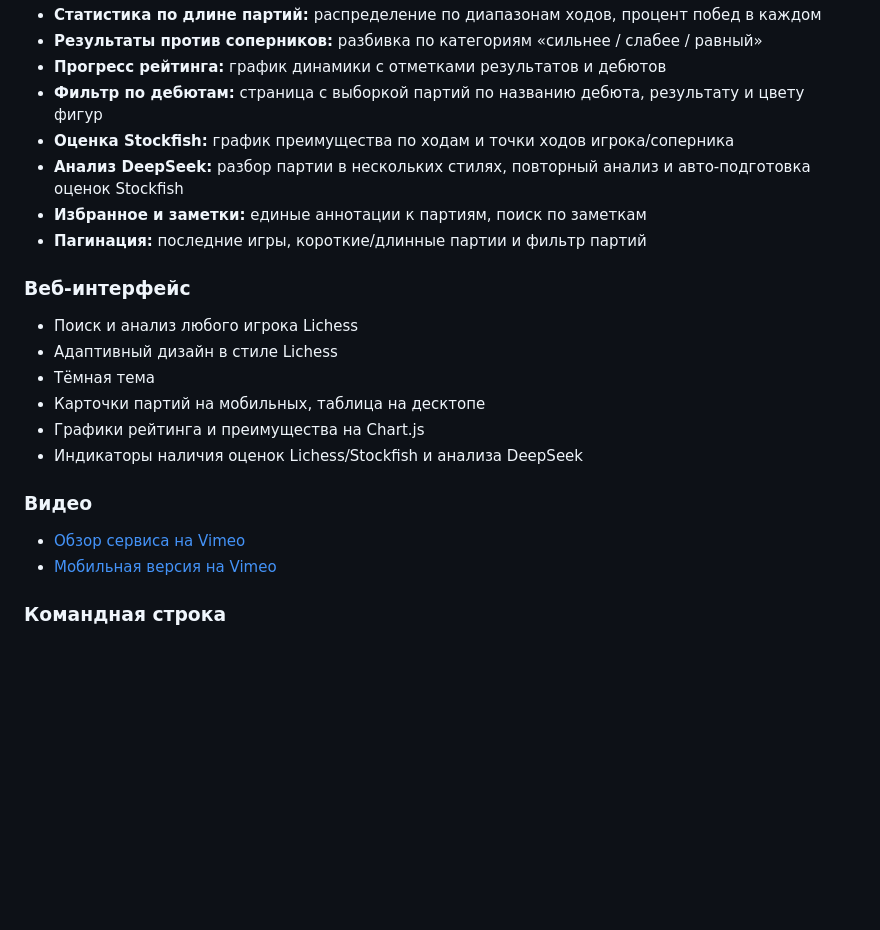
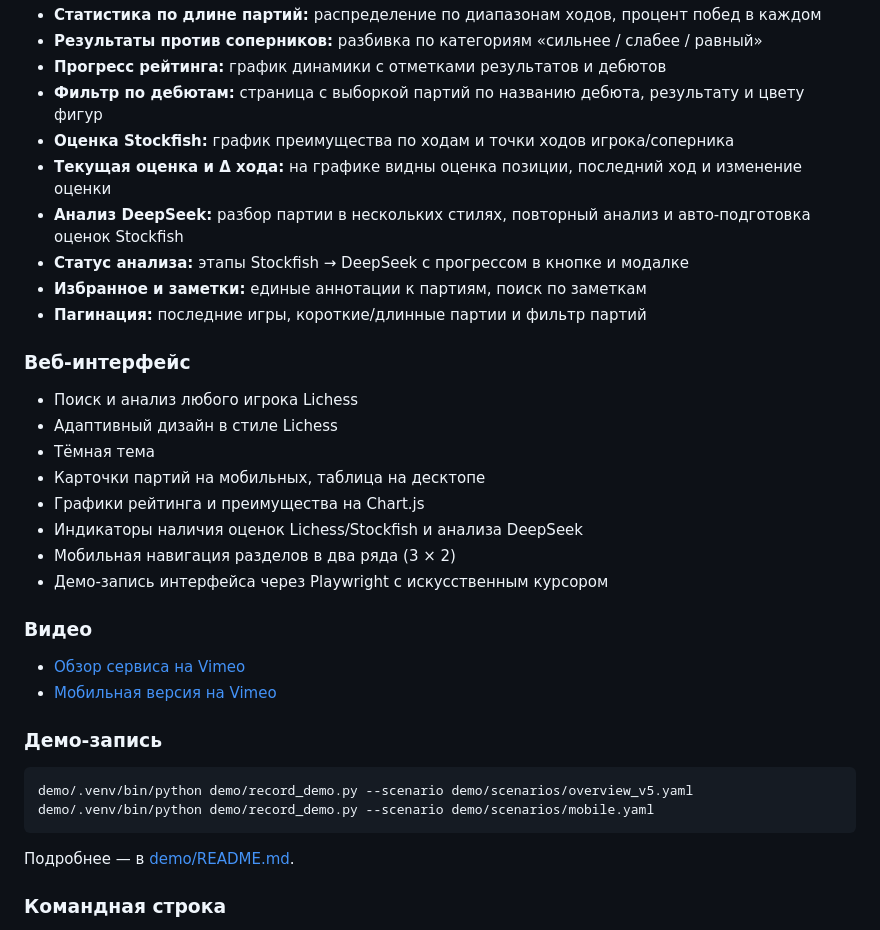
Before and after one commit to bauman-robotics/lichess_db_project, a Markdown page: README.md, the part around the change. Drawn GitHub-style; blank space fills up the shorter version.

Commit message:
docs(readme): новые возможности и демо

````diff
--- a/README.md
+++ b/README.md
@@ -30,7 +30,9 @@
 - **Прогресс рейтинга:** график динамики с отметками результатов и дебютов
 - **Фильтр по дебютам:** страница с выборкой партий по названию дебюта, результату и цвету фигур
 - **Оценка Stockfish:** график преимущества по ходам и точки ходов игрока/соперника
+- **Текущая оценка и Δ хода:** на графике видны оценка позиции, последний ход и изменение оценки
 - **Анализ DeepSeek:** разбор партии в нескольких стилях, повторный анализ и авто-подготовка оценок Stockfish
+- **Статус анализа:** этапы Stockfish → DeepSeek с прогрессом в кнопке и модалке
 - **Избранное и заметки:** единые аннотации к партиям, поиск по заметкам
 - **Пагинация:** последние игры, короткие/длинные партии и фильтр партий
 
@@ -41,11 +43,22 @@
 - Карточки партий на мобильных, таблица на десктопе
 - Графики рейтинга и преимущества на Chart.js
 - Индикаторы наличия оценок Lichess/Stockfish и анализа DeepSeek
+- Мобильная навигация разделов в два ряда (3 × 2)
+- Демо-запись интерфейса через Playwright с искусственным курсором
 
 ### Видео
 
 - [Обзор сервиса на Vimeo](https://vimeo.com/1242384105)
 - [Мобильная версия на Vimeo](https://vimeo.com/1242384110)
+
+### Демо-запись
+
+```bash
+demo/.venv/bin/python demo/record_demo.py --scenario demo/scenarios/overview_v5.yaml
+demo/.venv/bin/python demo/record_demo.py --scenario demo/scenarios/mobile.yaml
+```
+
+Подробнее — в [demo/README.md](demo/README.md).
 
 ### Командная строка
 - Скрипты для управления БД, импорта, анализа
````
